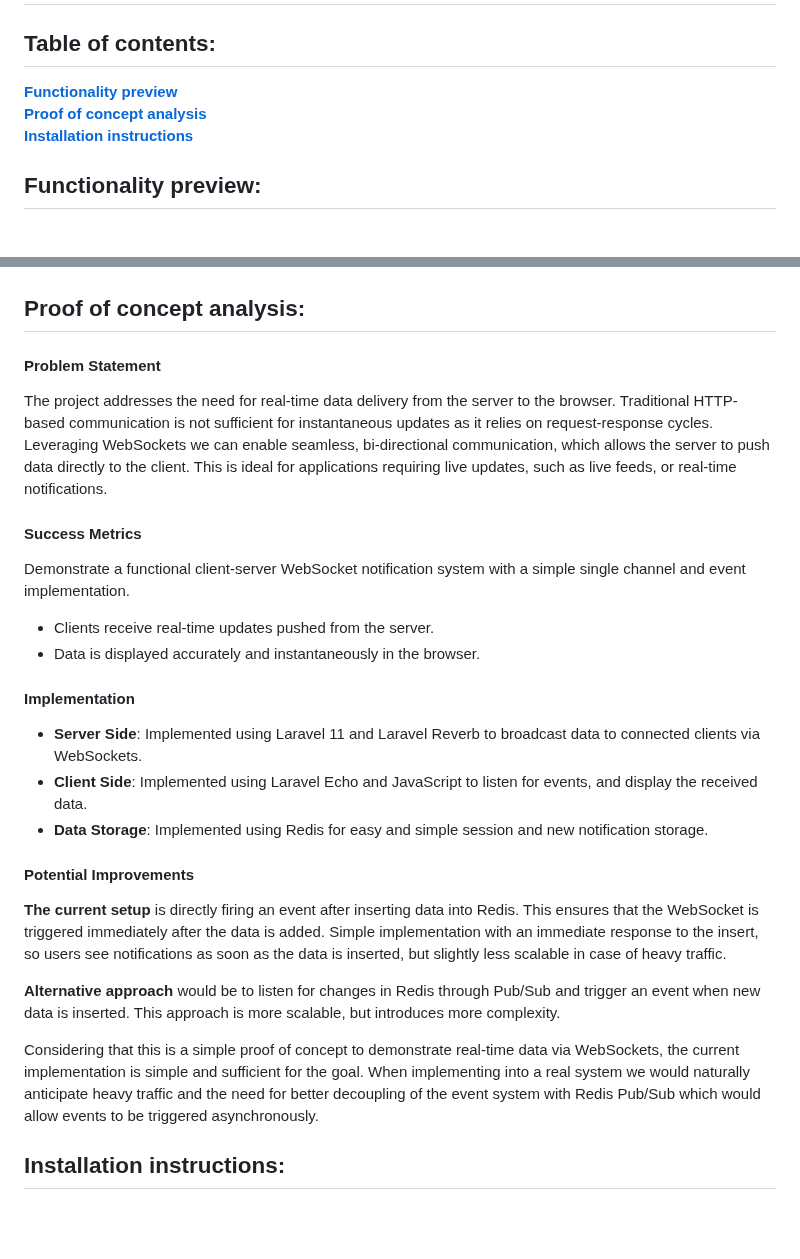
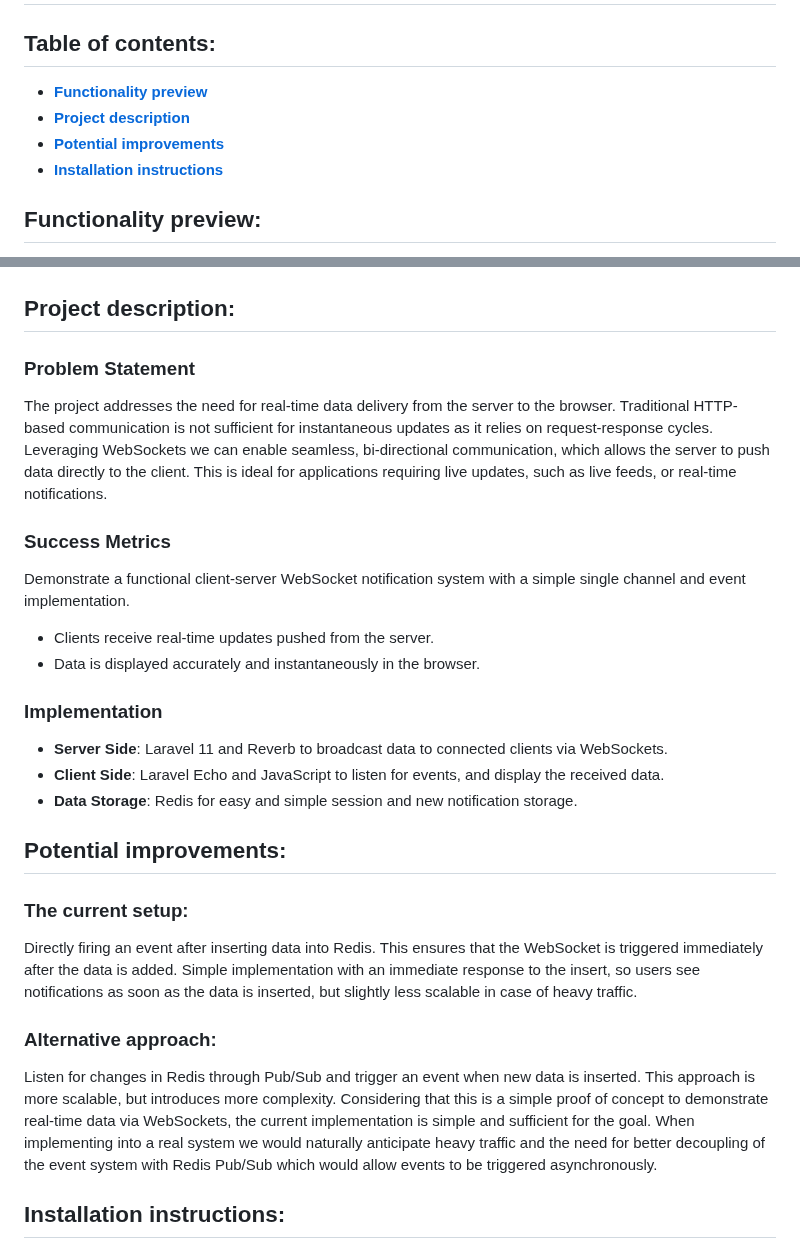
Before and after one commit to JekabsIlkens/websocket-notifs, a Markdown page: README.md, 2 parts joined by grey strips. Rendered like a GitHub page; blank space fills up the shorter version.

Commit message:
Minor readme cleanup

```diff
--- a/README.md
+++ b/README.md
@@ -1,9 +1,10 @@
 # WebSocket notifications (proof of concept)
 
 ## Table of contents:
-**[Functionality preview](#functionality-preview)**<br/>
-**[Proof of concept analysis](#proof-of-concept-analysis)**<br/>
-**[Installation instructions](#installation-instructions)**<br/>
+- **[Functionality preview](#functionality-preview)**<br/>
+- **[Project description](#project-description)**<br/>
+- **[Potential improvements](#potential-improvements)**<br/>
+- **[Installation instructions](#installation-instructions)**<br/>
 
 ## Functionality preview:
 
@@ -19,38 +20,35 @@ In Devtools/Network/WS we can see a successful subscription to the new-notificat
   </tr>
 </table>
 
-## Proof of concept analysis:
+## Project description:
 
-#### Problem Statement
+### Problem Statement
 The project addresses the need for real-time data delivery from the server to the browser.
 Traditional HTTP-based communication is not sufficient for instantaneous updates as it relies on request-response cycles.
 Leveraging WebSockets we can enable seamless, bi-directional communication, which allows the server to push data directly to the client.
 This is ideal for applications requiring live updates, such as live feeds, or real-time notifications. <br/>
 
-#### Success Metrics
+### Success Metrics
 Demonstrate a functional client-server WebSocket notification system with a simple single channel and event implementation. <br/>
 - Clients receive real-time updates pushed from the server.
 - Data is displayed accurately and instantaneously in the browser.
 
-#### Implementation
-- **Server Side**: Implemented using Laravel 11 and Laravel Reverb to broadcast data to connected clients via WebSockets.
-- **Client Side**: Implemented using Laravel Echo and JavaScript to listen for events, and display the received data.
-- **Data Storage**: Implemented using Redis for easy and simple session and new notification storage.
+### Implementation
+- **Server Side**: Laravel 11 and Reverb to broadcast data to connected clients via WebSockets.
+- **Client Side**: Laravel Echo and JavaScript to listen for events, and display the received data.
+- **Data Storage**: Redis for easy and simple session and new notification storage.
 
-#### Potential Improvements
+## Potential improvements:
 
-**The current setup** is directly firing an event after inserting data into Redis.
-This ensures that the WebSocket is triggered immediately after the data is added.
-Simple implementation with an immediate response to the insert, so users see notifications
-as soon as the data is inserted, but slightly less scalable in case of heavy traffic. <br/>
+### The current setup:
+Directly firing an event after inserting data into Redis. This ensures that the WebSocket is triggered immediately after the data is added.
+Simple implementation with an immediate response to the insert, so users see notifications as soon as the data is inserted, but slightly less scalable in case of heavy traffic. <br/>
 
-**Alternative approach** would be to listen for changes in Redis through Pub/Sub and trigger
-an event when new data is inserted. This approach is more scalable, but introduces more complexity. <br/>
-
-Considering that this is a simple proof of concept to demonstrate real-time data via WebSockets,
-the current implementation is simple and sufficient for the goal.
-When implementing into a real system we would naturally anticipate heavy traffic and the need
-for better decoupling of the event system with Redis Pub/Sub which would allow events to be triggered asynchronously.
+### Alternative approach:
+Listen for changes in Redis through Pub/Sub and trigger an event when new data is inserted.
+This approach is more scalable, but introduces more complexity.
+Considering that this is a simple proof of concept to demonstrate real-time data via WebSockets, the current implementation is simple and sufficient for the goal.
+When implementing into a real system we would naturally anticipate heavy traffic and the need for better decoupling of the event system with Redis Pub/Sub which would allow events to be triggered asynchronously.
 
 ## Installation instructions:
 
```
